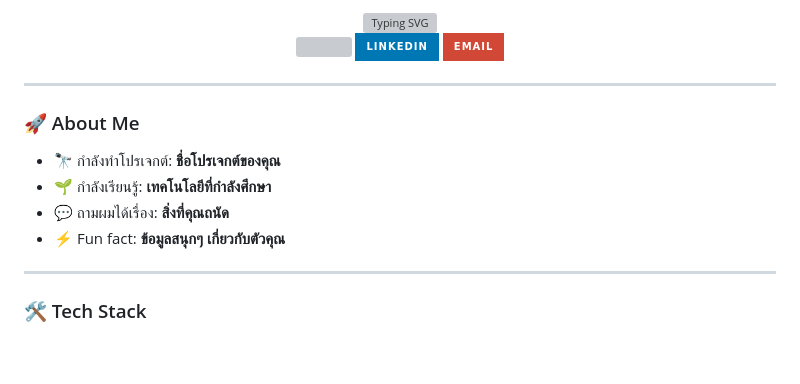
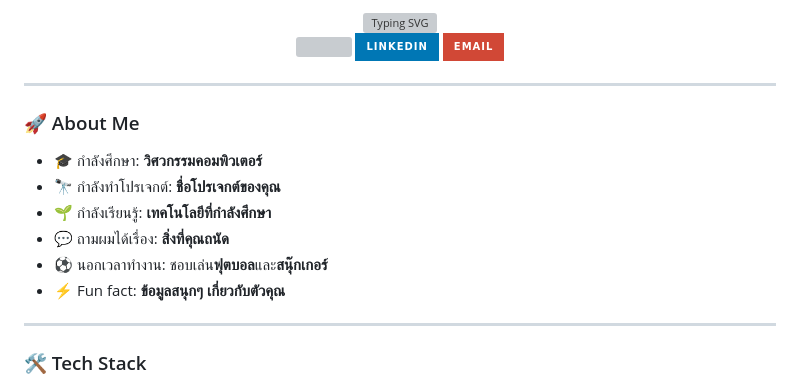
Before and after one commit to Thiraphat08/Thiraphat08, a Markdown page: README.md, the part around one of its changes. Drawn GitHub-style; badges without logos; blank space fills up the shorter version; grey boxes are pictures that could not be loaded.

```diff
--- a/README.md
+++ b/README.md
@@ -24,9 +24,11 @@
 
 ### 🚀 About Me
 
+- 🎓 กำลังศึกษา: **วิศวกรรมคอมพิวเตอร์**
 - 🔭 กำลังทำโปรเจกต์: **ชื่อโปรเจกต์ของคุณ**
 - 🌱 กำลังเรียนรู้: **เทคโนโลยีที่กำลังศึกษา**
 - 💬 ถามผมได้เรื่อง: **สิ่งที่คุณถนัด**
+- ⚽ นอกเวลาทำงาน: ชอบเล่น**ฟุตบอล**และ**สนุ๊กเกอร์**
 - ⚡ Fun fact: **ข้อมูลสนุกๆ เกี่ยวกับตัวคุณ**
 
 ---
```
Also changed, not shown: other parts of README.md (+1 -1 lines).
